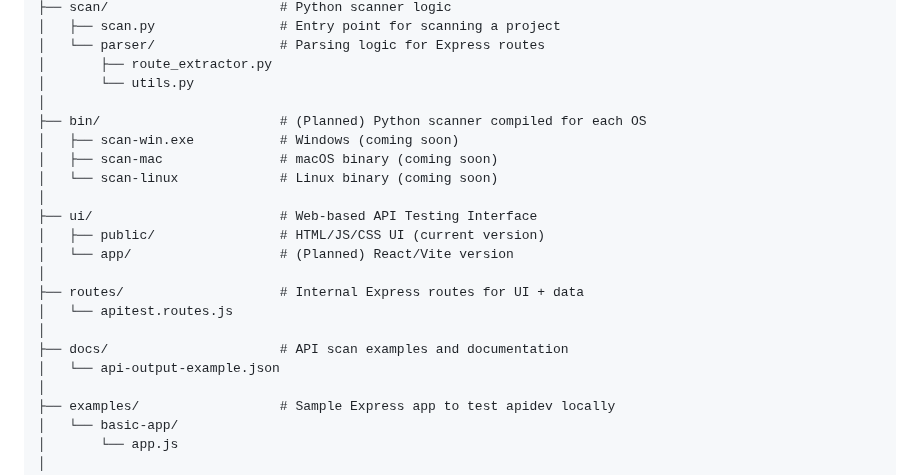
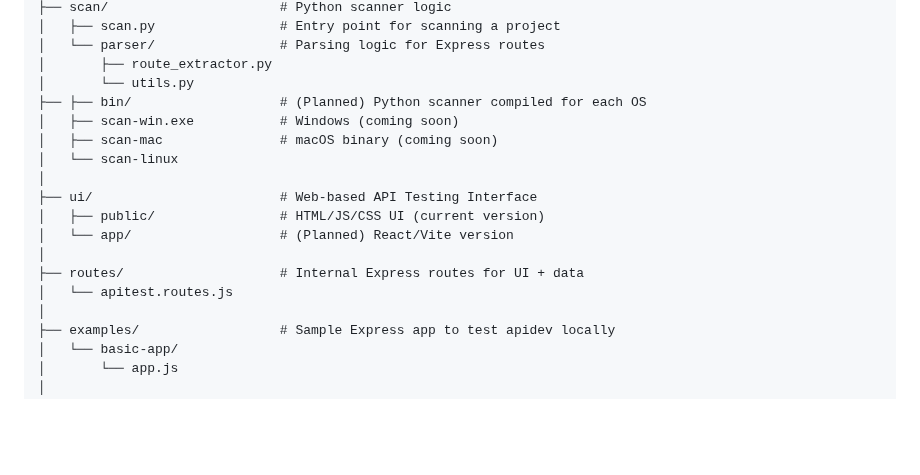
Before and after one commit to Jakaza/apidev, a Markdown page: README.md, the part around the change. Drawn GitHub-style; blank space fills up the shorter version.

Commit message:
docs: update README.md fix folder structure

```diff
--- a/README.md
+++ b/README.md
@@ -95,11 +95,10 @@ express-api-tester/
 │   └── parser/                # Parsing logic for Express routes
 │       ├── route_extractor.py
 │       └── utils.py
-│
-├── bin/                       # (Planned) Python scanner compiled for each OS
+├── ├── bin/                   # (Planned) Python scanner compiled for each OS
 │   ├── scan-win.exe           # Windows (coming soon)
 │   ├── scan-mac               # macOS binary (coming soon)
-│   └── scan-linux             # Linux binary (coming soon)
+│   └── scan-linux
 │
 ├── ui/                        # Web-based API Testing Interface
 │   ├── public/                # HTML/JS/CSS UI (current version)
@@ -107,9 +106,6 @@ express-api-tester/
 │
 ├── routes/                    # Internal Express routes for UI + data
 │   └── apitest.routes.js
-│
-├── docs/                      # API scan examples and documentation
-│   └── api-output-example.json
 │
 ├── examples/                  # Sample Express app to test apidev locally
 │   └── basic-app/
```
